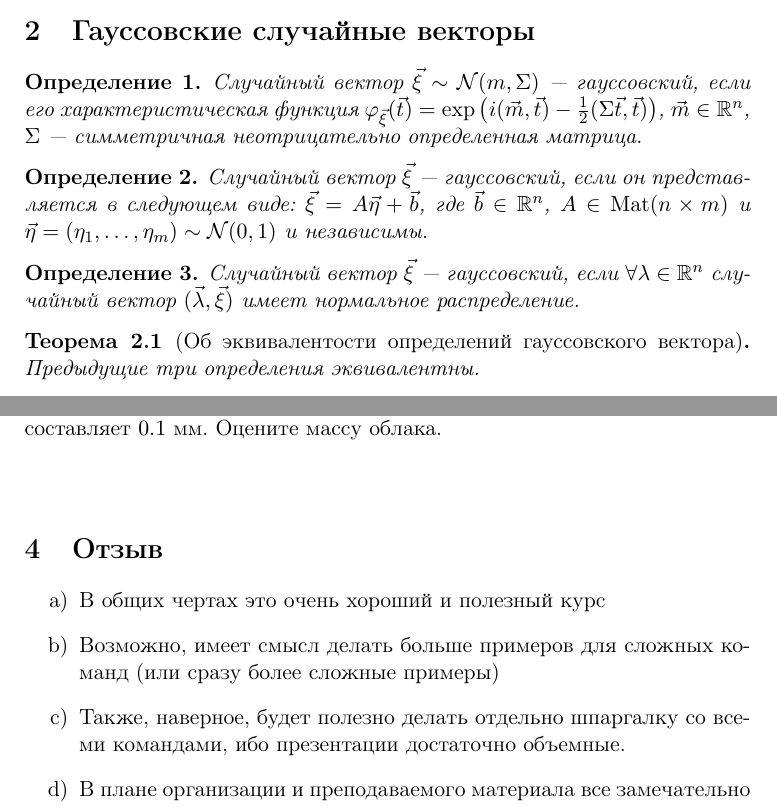
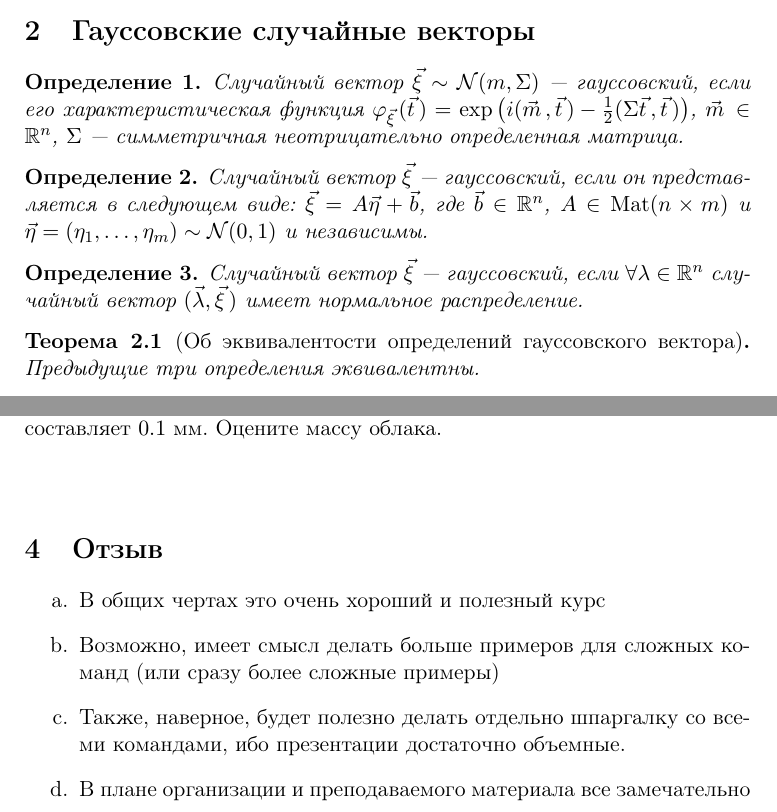
Before and after one commit to DIHT-LaTeX/mipt-latex-fall2018-soft1q, a LaTeX document (task2.tex): two parts of pages 1 and 2 of 2, joined at a grey line, cut so that both start at the same text. Compiled offline with pdfLaTeX.

Commit message:
Updating task v1.2

```diff
--- a/task2.tex
+++ b/task2.tex
@@ -26,6 +26,8 @@
 \newcommand{\R}{\mathbb{R}}
 \DeclareMathOperator{\Mat}{Mat}
 
+\renewcommand{\theenumi}{\alph{enumi}}
+
 \begin{document}
 	\section{Центральная предельная теорема}
 	\begin{thm}[Линдеберга]
@@ -40,8 +42,9 @@
 	\section{Гауссовские случайные векторы}
 	\begin{definition}
 		Случайный вектор $\vec\xi\sim\N(m, \Sigma)$~--- гауссовский, если его характеристическая функция
-		$\varphi_{\vec\xi}(\vec t) = \exp \left(i(\vec m, \vec t) - \frac{1}{2}(\Sigma\vec t, \vec t)
-		\right)$, $\vec m \in \R^n$, $\Sigma$~--- симметричная неотрицательно определенная матрица.
+		$\varphi_{\vec\xi\,}(\vec t\,) = \exp \left(i(\vec m\, , \vec t\,) - \frac{1}{2}(\Sigma\vec t\,
+		, \vec t\,)\right)$, $\vec m\, \in \R^n$, $\Sigma$~--- симметричная неотрицательно определенная
+		матрица.
 	\end{definition}
 	\begin{definition}
 		Случайный вектор $\vec\xi$~--- гауссовский, если он представляется в следующем виде:
@@ -85,11 +88,11 @@
 	\end{task}
 	\section{Отзыв}
 	\begin{enumerate}
-		\item[a)] В общих чертах это очень хороший и полезный курс
-		\item[b)] Возможно, имеет смысл делать больше примеров для сложных команд (или сразу более
+		\item В общих чертах это очень хороший и полезный курс
+		\item Возможно, имеет смысл делать больше примеров для сложных команд (или сразу более
 			сложные примеры)
-		\item[c)] Также, наверное, будет полезно делать отдельно шпаргалку со всеми командами, ибо
+		\item Также, наверное, будет полезно делать отдельно шпаргалку со всеми командами, ибо
 			презентации достаточно объемные.
-		\item[d)] В плане организации и преподаваемого материала все замечательно
+		\item В плане организации и преподаваемого материала все замечательно
 	\end{enumerate}
 \end{document}
```
Also changed, not shown: task2.pdf, task2.tex (2 more changed lines).
